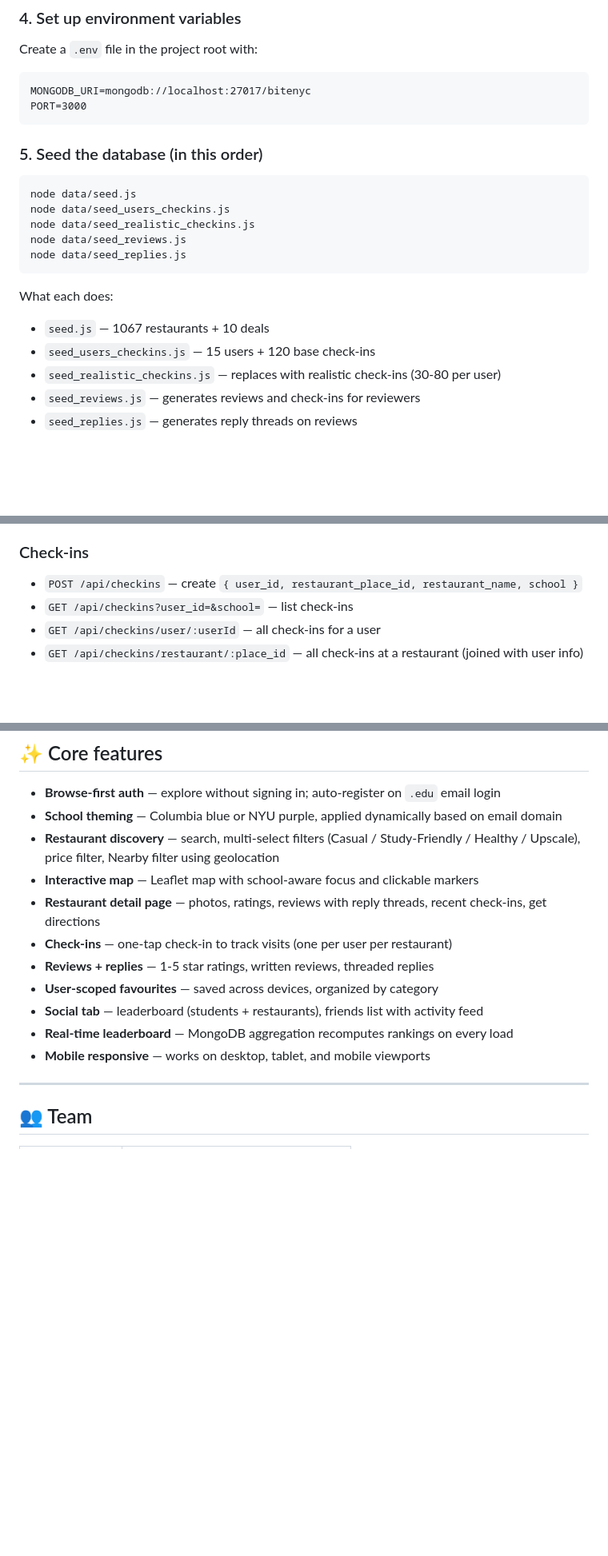
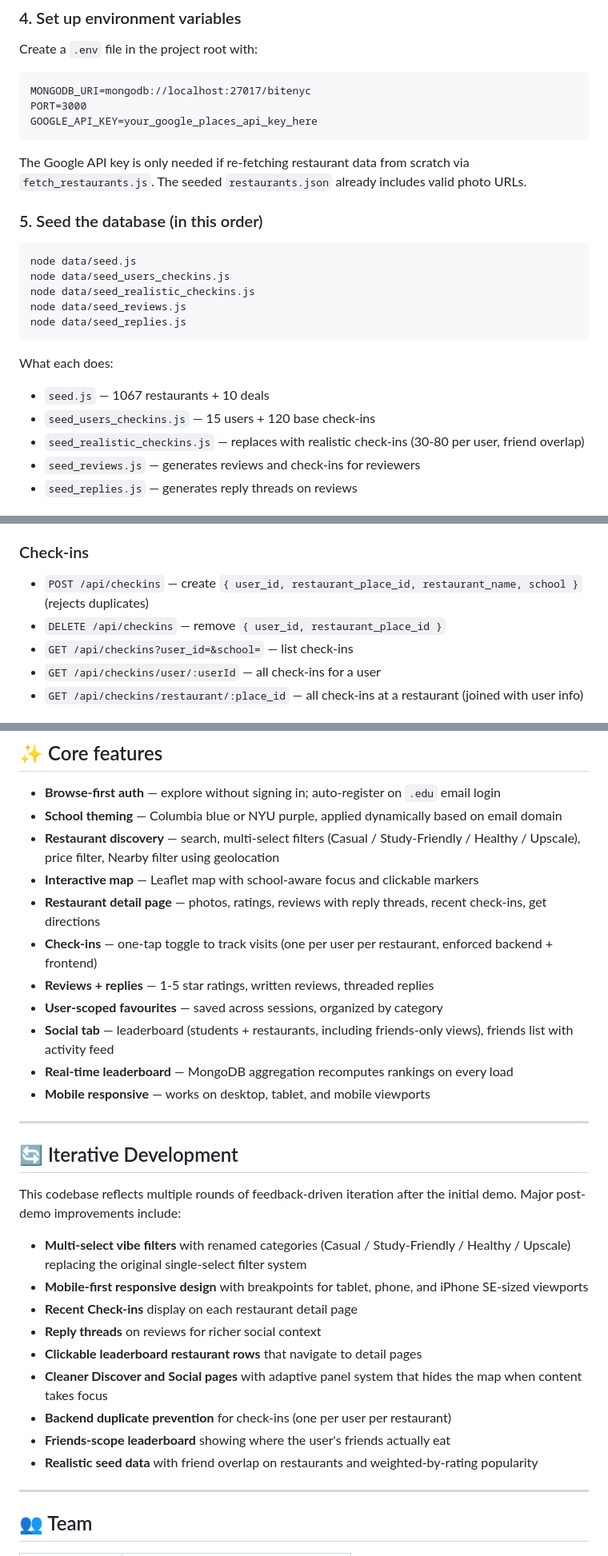
Before and after one commit to richardzhang1028-glitch/nyc-restaurant-app, a Markdown page: README.md, 3 parts joined by grey strips. Shown at 80% size. Rendered like a GitHub page; blank space fills up the shorter version.

````diff
--- a/README.md
+++ b/README.md
@@ -40,7 +40,10 @@ Create a `.env` file in the project root with:
 ```
 MONGODB_URI=mongodb://localhost:27017/bitenyc
 PORT=3000
+GOOGLE_API_KEY=your_google_places_api_key_here
 ```
+
+The Google API key is only needed if re-fetching restaurant data from scratch via `fetch_restaurants.js`. The seeded `restaurants.json` already includes valid photo URLs.
 
 ### 5. Seed the database (in this order)
 
@@ -55,7 +58,7 @@ node data/seed_replies.js
 What each does:
 - `seed.js` — 1067 restaurants + 10 deals
 - `seed_users_checkins.js` — 15 users + 120 base check-ins
-- `seed_realistic_checkins.js` — replaces with realistic check-ins (30-80 per user)
+- `seed_realistic_checkins.js` — replaces with realistic check-ins (30-80 per user, friend overlap)
 - `seed_reviews.js` — generates reviews and check-ins for reviewers
 - `seed_replies.js` — generates reply threads on reviews
 
@@ -130,7 +180,8 @@ All endpoints are prefixed with `/api` and return JSON.
 - `DELETE /api/users/:id/friends/:friendId` — remove friend
 
 ### Check-ins
-- `POST /api/checkins` — create `{ user_id, restaurant_place_id, restaurant_name, school }`
+- `POST /api/checkins` — create `{ user_id, restaurant_place_id, restaurant_name, school }` (rejects duplicates)
+- `DELETE /api/checkins` — remove `{ user_id, restaurant_place_id }`
 - `GET /api/checkins?user_id=&school=` — list check-ins
 - `GET /api/checkins/user/:userId` — all check-ins for a user
 - `GET /api/checkins/restaurant/:place_id` — all check-ins at a restaurant (joined with user info)
@@ -183,12 +235,28 @@ All endpoints are prefixed with `/api` and return JSON.
 - **Restaurant discovery** — search, multi-select filters (Casual / Study-Friendly / Healthy / Upscale), price filter, Nearby filter using geolocation
 - **Interactive map** — Leaflet map with school-aware focus and clickable markers
 - **Restaurant detail page** — photos, ratings, reviews with reply threads, recent check-ins, get directions
-- **Check-ins** — one-tap check-in to track visits (one per user per restaurant)
+- **Check-ins** — one-tap toggle to track visits (one per user per restaurant, enforced backend + frontend)
 - **Reviews + replies** — 1-5 star ratings, written reviews, threaded replies
-- **User-scoped favourites** — saved across devices, organized by category
-- **Social tab** — leaderboard (students + restaurants), friends list with activity feed
+- **User-scoped favourites** — saved across sessions, organized by category
+- **Social tab** — leaderboard (students + restaurants, including friends-only views), friends list with activity feed
 - **Real-time leaderboard** — MongoDB aggregation recomputes rankings on every load
 - **Mobile responsive** — works on desktop, tablet, and mobile viewports
+
+---
+
+## 🔄 Iterative Development
+
+This codebase reflects multiple rounds of feedback-driven iteration after the initial demo. Major post-demo improvements include:
+
+- **Multi-select vibe filters** with renamed categories (Casual / Study-Friendly / Healthy / Upscale) replacing the original single-select filter system
+- **Mobile-first responsive design** with breakpoints for tablet, phone, and iPhone SE-sized viewports
+- **Recent Check-ins** display on each restaurant detail page
+- **Reply threads** on reviews for richer social context
+- **Clickable leaderboard restaurant rows** that navigate to detail pages
+- **Cleaner Discover and Social pages** with adaptive panel system that hides the map when content takes focus
+- **Backend duplicate prevention** for check-ins (one per user per restaurant)
+- **Friends-scope leaderboard** showing where the user's friends actually eat
+- **Realistic seed data** with friend overlap on restaurants and weighted-by-rating popularity
 
 ---
 
````
Also changed, not shown: other parts of README.md (+48 -0 lines).
